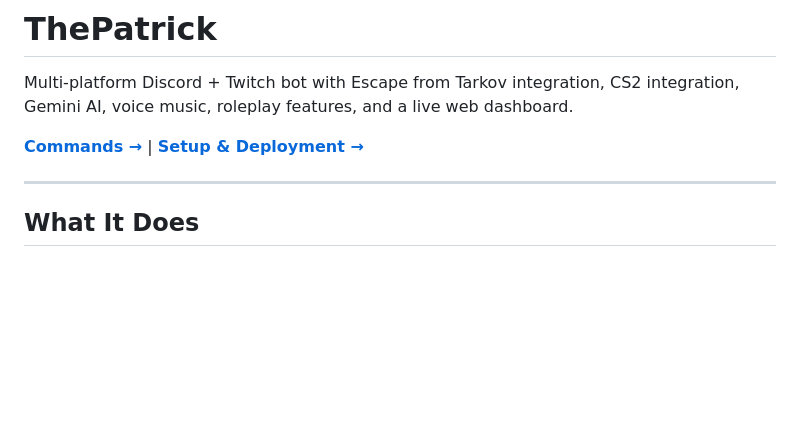
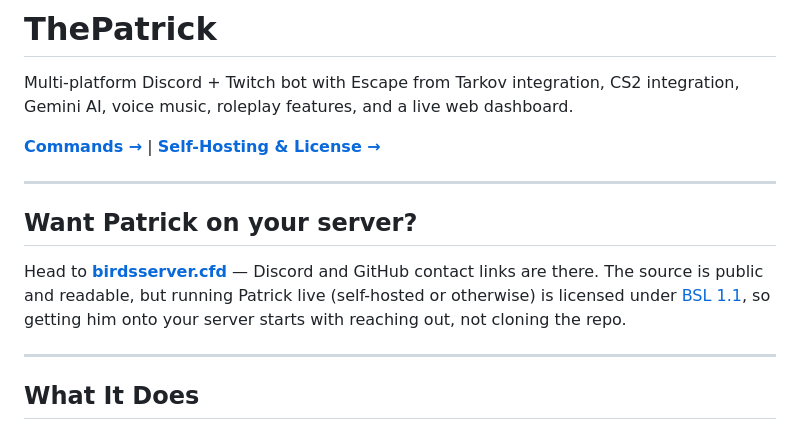
Before and after one commit to BirdTruther/Birds-Server-AI-Bot, a Markdown page: README.md, the part around the change. Rendered like a GitHub page; blank space fills up the shorter version.

Commit message:
docs: push visitors toward the website instead of self-hosting
README leads with a 'want Patrick on your server?' pointer to
birdsserver.cfd instead of clone instructions. SETUP.md gets a banner
clarifying BSL 1.1 only permits non-production self-setup, with
production use requiring a license from the developer.

```diff
--- a/README.md
+++ b/README.md
@@ -2,7 +2,13 @@
 
 Multi-platform Discord + Twitch bot with Escape from Tarkov integration, CS2 integration, Gemini AI, voice music, roleplay features, and a live web dashboard.
 
-**[Commands →](COMMANDS.md)** | **[Setup & Deployment →](SETUP.md)**
+**[Commands →](COMMANDS.md)** | **[Self-Hosting & License →](SETUP.md)**
+
+---
+
+## Want Patrick on your server?
+
+Head to **[birdsserver.cfd](https://birdsserver.cfd/)** — Discord and GitHub contact links are there. The source is public and readable, but running Patrick live (self-hosted or otherwise) is licensed under [BSL 1.1](LICENSE), so getting him onto your server starts with reaching out, not cloning the repo.
 
 ---
 
```
Also changed, not shown: SETUP.md (+2 -0 lines).
